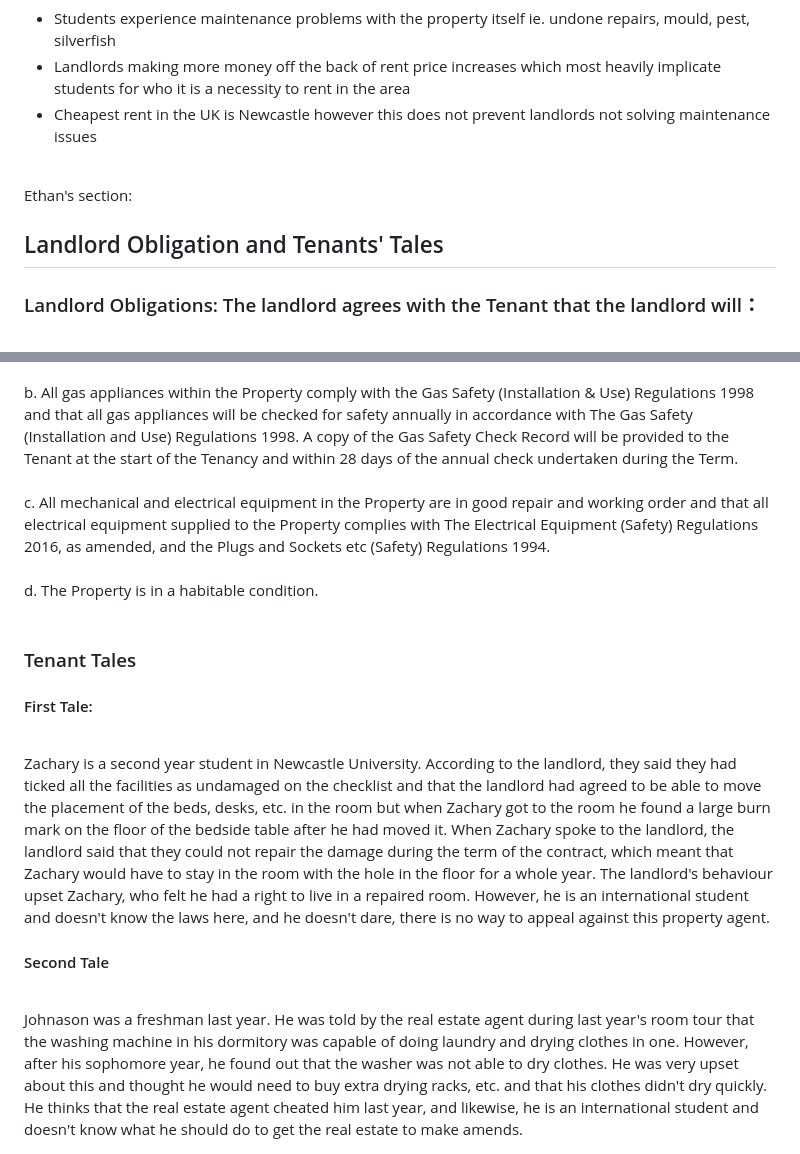
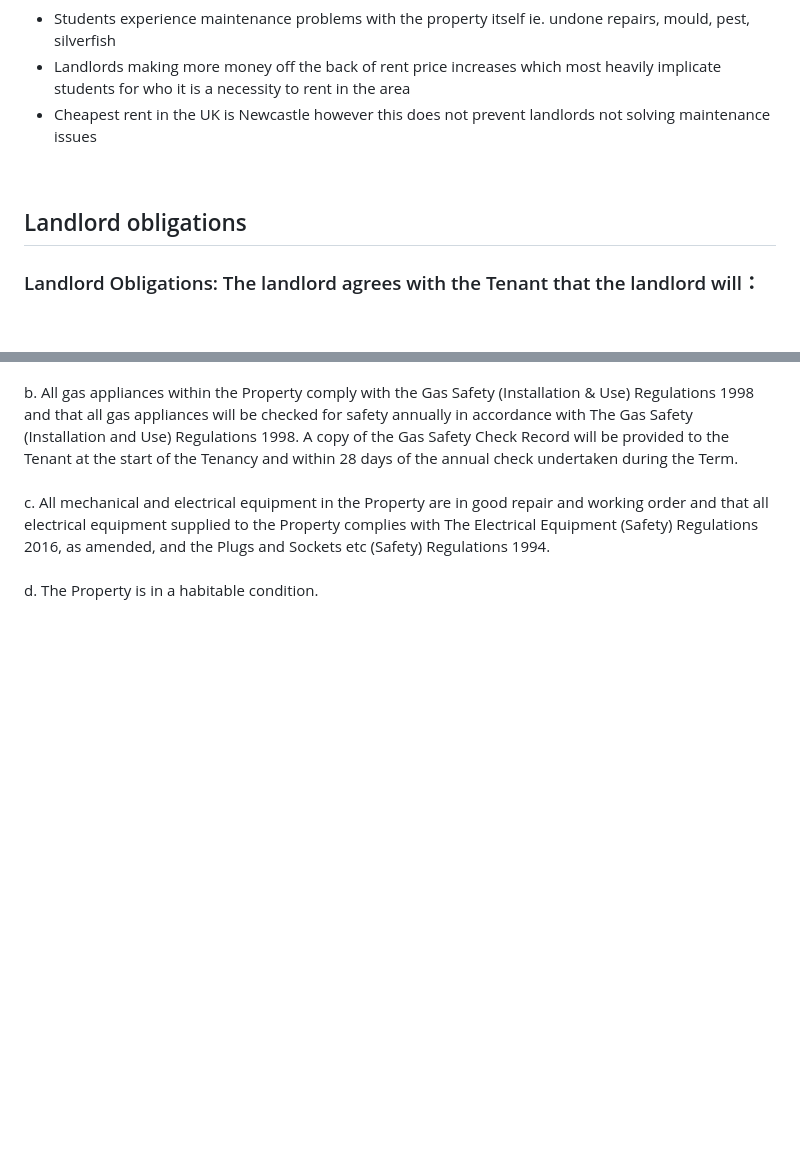
Before and after one commit to NU-Digital-Cultures/Trout, a Markdown page: Project Research/LandlordsInNewcastle.md, 2 parts joined by grey strips. Drawn GitHub-style; blank space fills up the shorter version.

```diff
--- a/Project Research/LandlordsInNewcastle.md
+++ b/Project Research/LandlordsInNewcastle.md
@@ -5,14 +5,9 @@
 - Students experience maintenance problems with the property itself ie. undone repairs, mould, pest, silverfish
 - Landlords making more money off the back of rent price increases which most heavily implicate students for who it is a necessity to rent in the area
 - Cheapest rent in the UK is Newcastle however this does not prevent landlords not solving maintenance issues
-
-
 <br>
 
-Ethan's section:
-<br>
-
-<h2>Landlord Obligation and Tenants' Tales</h2>
+## Landlord obligations
 <h3>Landlord Obligations: The landlord agrees with the Tenant that the landlord will：</h3>
 <br>
 Deliver Up Property
@@ -72,15 +67,3 @@ b. All gas appliances within the Property comply with the Gas Safety (Installati
 c. All mechanical and electrical equipment in the Property are in good repair and working order and that all electrical equipment supplied to the Property complies with The Electrical Equipment (Safety) Regulations 2016, as amended, and the Plugs and Sockets etc (Safety) Regulations 1994.<br>
 <br>
 d. The Property is in a habitable condition.
-<br>
-<br>
-
-<h3>Tenant Tales</h3>
-<h4>First Tale:</h4>
-<br>
-Zachary is a second year student in Newcastle University. According to the landlord, they said they had ticked all the facilities as undamaged on the checklist and that the landlord had agreed to be able to move the placement of the beds, desks, etc. in the room but when Zachary got to the room he found a large burn mark on the floor of the bedside table after he had moved it. When Zachary spoke to the landlord, the landlord said that they could not repair the damage during the term of the contract, which meant that Zachary would have to stay in the room with the hole in the floor for a whole year. The landlord's behaviour upset Zachary, who felt he had a right to live in a repaired room. However, he is an international student and doesn't know the laws here, and he doesn't dare, there is no way to appeal against this property agent.
-<br>
-<h4>Second Tale</h4>
-<br>
-Johnason was a freshman last year. He was told by the real estate agent during last year's room tour that the washing machine in his dormitory was capable of doing laundry and drying clothes in one. However, after his sophomore year, he found out that the washer was not able to dry clothes. He was very upset about this and thought he would need to buy extra drying racks, etc. and that his clothes didn't dry quickly. He thinks that the real estate agent cheated him last year, and likewise, he is an international student and doesn't know what he should do to get the real estate to make amends.
-<br>
```
